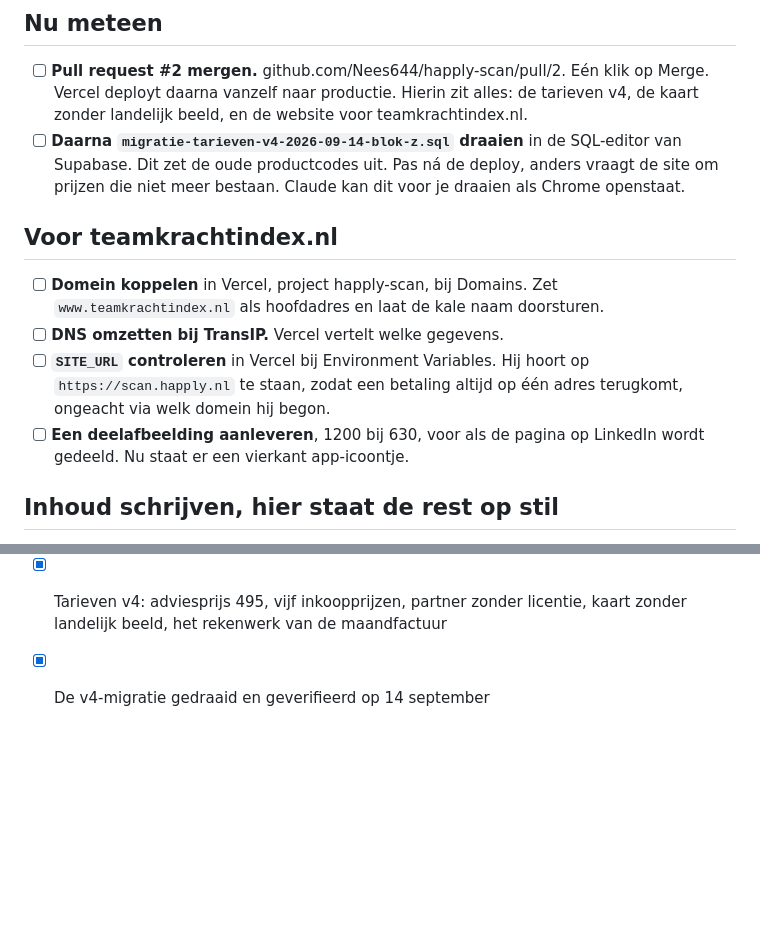
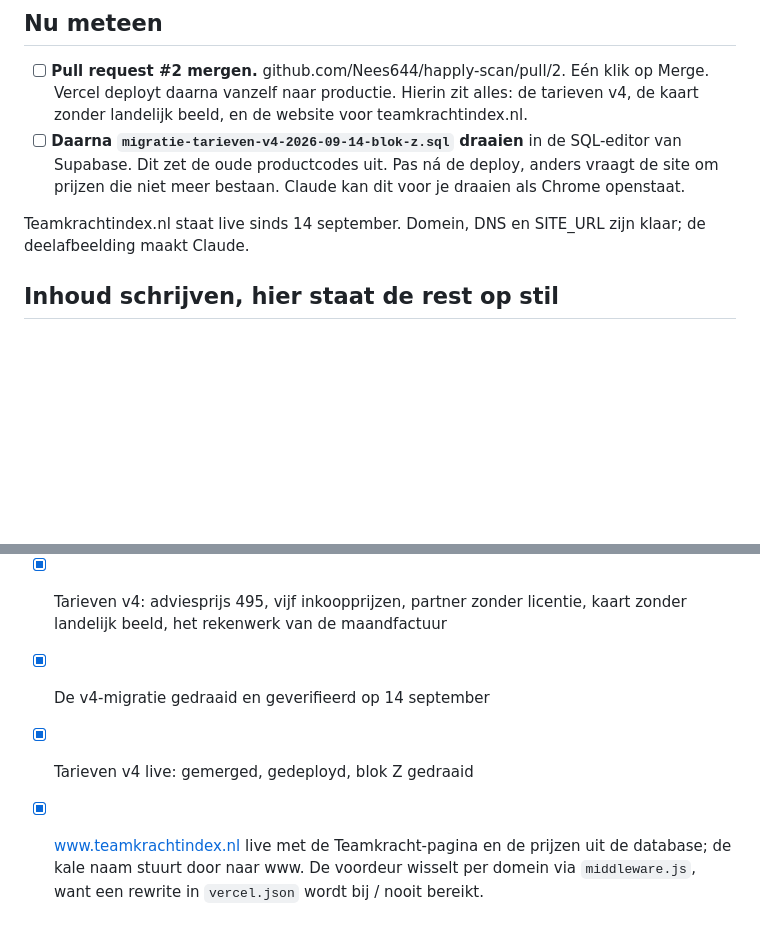
Before and after one commit to Nees644/happly-scan, a Markdown page: taken.md, 2 parts joined by grey strips. Drawn GitHub-style; blank space fills up the shorter version.

Commit message:
Teamkrachtindex.nl staat live, drie taken van de lijst
Domein, DNS en SITE_URL zijn klaar. Wat van deze groep overblijft is de
deelafbeelding, en die maak ik.

Co-Authored-By: Claude Opus 5 <noreply@anthropic.com>

```diff
--- a/taken.md
+++ b/taken.md
@@ -25,16 +25,8 @@ jouw eigen woorden.
       deploy, anders vraagt de site om prijzen die niet meer bestaan. Claude kan
       dit voor je draaien als Chrome openstaat.
 
-## Voor teamkrachtindex.nl
-
-- [ ] **Domein koppelen** in Vercel, project happly-scan, bij Domains. Zet
-      `www.teamkrachtindex.nl` als hoofdadres en laat de kale naam doorsturen.
-- [ ] **DNS omzetten bij TransIP.** Vercel vertelt welke gegevens.
-- [ ] **`SITE_URL` controleren** in Vercel bij Environment Variables. Hij hoort
-      op `https://scan.happly.nl` te staan, zodat een betaling altijd op één
-      adres terugkomt, ongeacht via welk domein hij begon.
-- [ ] **Een deelafbeelding aanleveren**, 1200 bij 630, voor als de pagina op
-      LinkedIn wordt gedeeld. Nu staat er een vierkant app-icoontje.
+Teamkrachtindex.nl staat live sinds 14 september. Domein, DNS en SITE_URL zijn
+klaar; de deelafbeelding maakt Claude.
 
 ## Inhoud schrijven, hier staat de rest op stil
 
@@ -155,3 +147,8 @@ Zeg welke je wilt, dan pak ik hem op. De volgorde hieronder is mijn advies.
 - [x] Tarieven v4: adviesprijs 495, vijf inkoopprijzen, partner zonder licentie,
       kaart zonder landelijk beeld, het rekenwerk van de maandfactuur
 - [x] De v4-migratie gedraaid en geverifieerd op 14 september
+- [x] Tarieven v4 live: gemerged, gedeployd, blok Z gedraaid
+- [x] www.teamkrachtindex.nl live met de Teamkracht-pagina en de prijzen uit de
+      database; de kale naam stuurt door naar www. De voordeur wisselt per domein
+      via `middleware.js`, want een rewrite in `vercel.json` wordt bij / nooit
+      bereikt.
```
